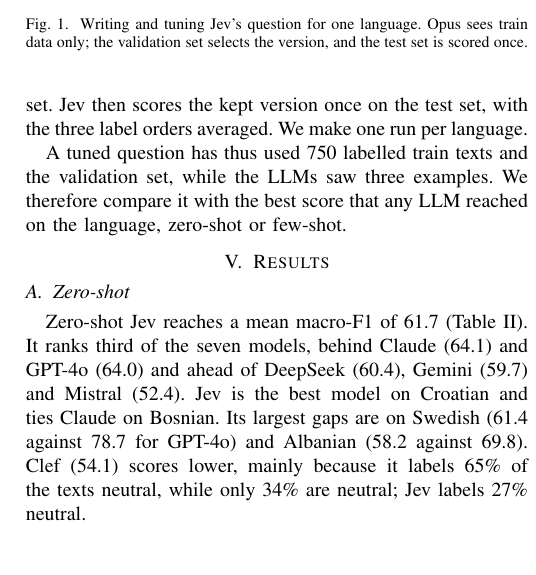
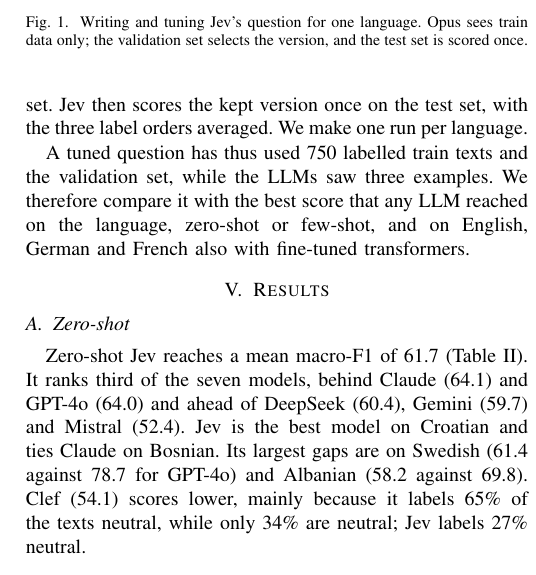
Before and after one commit to uran-lajci/system-one-multilingual-sentiment, a LaTeX paper (paper/main.tex): part of one column of page 3 of 5, cut so that both start at the same text. Compiled offline with pdfLaTeX.

Commit message:
docs: name the fine-tuned transformer baseline in the method
The results compare tuned Jev with fine-tuned XLM-T and XLM-R on English,
German and French. The method section now says so too, so the reader does not
meet that comparison first in the results.

Co-Authored-By: Claude Opus 5.5 <noreply@anthropic.com>

```diff
--- a/paper/main.tex
+++ b/paper/main.tex
@@ -87,7 +87,7 @@ For Jev, we also let an LLM write and tune the question from labelled train data
 
 \textit{Tuning loop.} We draw a development set of 600 other train texts, which keep the train label proportions. Jev scores the current version on the development and validation sets, with one label order to save cost. Opus receives the development macro-F1, the confusion matrix and every misclassified text with its gold label, Jev's label and Jev's probabilities. It writes an error analysis and then the next version. After ten rewrites, we keep the version with the highest validation macro-F1. Opus never sees validation data, so it cannot fit the selection set. Jev then scores the kept version once on the test set, with the three label orders averaged. We make one run per language.
 
-A tuned question has thus used 750 labelled train texts and the validation set, while the LLMs saw three examples. We therefore compare it with the best score that any LLM reached on the language, zero-shot or few-shot.
+A tuned question has thus used 750 labelled train texts and the validation set, while the LLMs saw three examples. We therefore compare it with the best score that any LLM reached on the language, zero-shot or few-shot, and on English, German and French also with fine-tuned transformers.
 
 \begin{figure}[t]
 \centering
```
